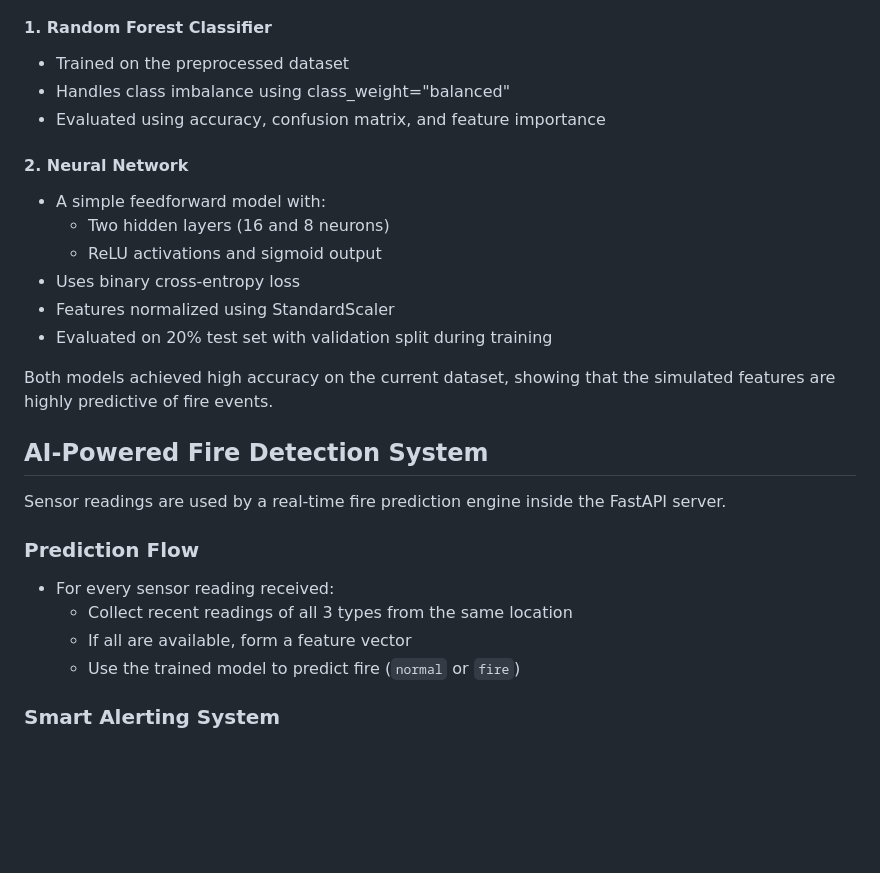
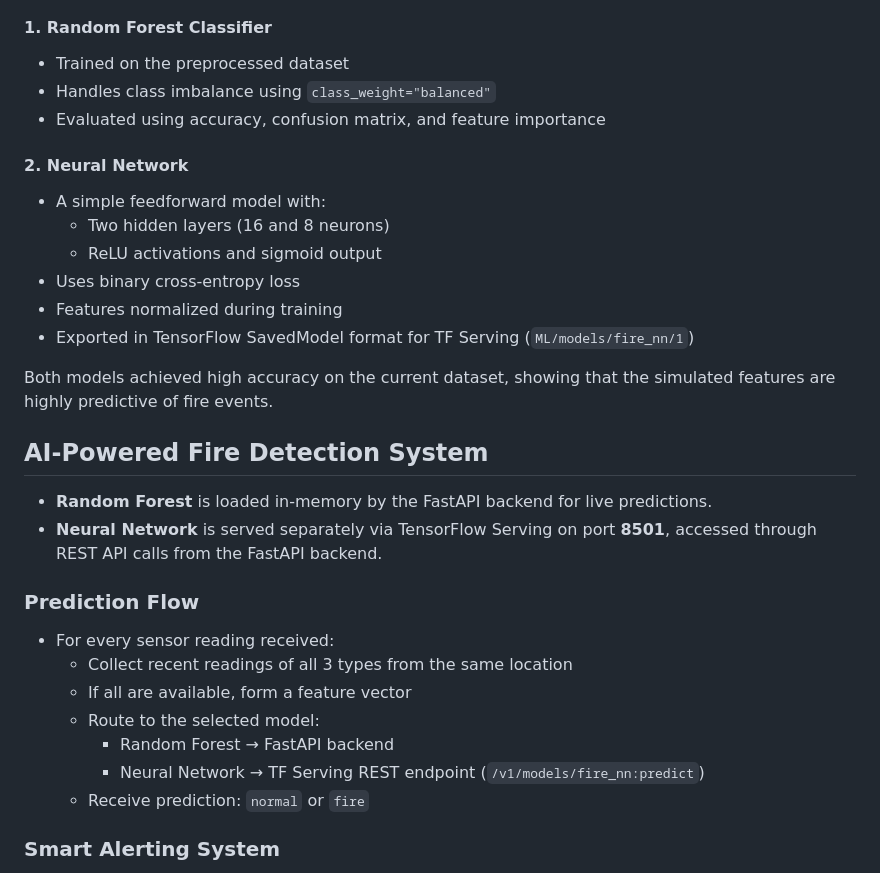
Before and after one commit to apnevma/real_time_fire_detection_system, a Markdown page: README.md, the part around the change. Drawn GitHub-style; blank space fills up the shorter version.

```diff
--- a/README.md
+++ b/README.md
@@ -66,7 +66,7 @@ Later, this labeled data was extracted and transformed into training samples:
 
 #### 1. Random Forest Classifier
 - Trained on the preprocessed dataset
-- Handles class imbalance using class_weight="balanced"
+- Handles class imbalance using `class_weight="balanced"`
 - Evaluated using accuracy, confusion matrix, and feature importance
 
 #### 2. Neural Network
@@ -74,21 +74,25 @@ Later, this labeled data was extracted and transformed into training samples:
   - Two hidden layers (16 and 8 neurons)
   - ReLU activations and sigmoid output
 - Uses binary cross-entropy loss
-- Features normalized using StandardScaler
-- Evaluated on 20% test set with validation split during training
+- Features normalized during training
+- Exported in TensorFlow SavedModel format for TF Serving (`ML/models/fire_nn/1`)
 
 Both models achieved high accuracy on the current dataset, showing that the simulated features are highly predictive of fire events.
 
 ## AI-Powered Fire Detection System
 
-Sensor readings are used by a real-time fire prediction engine inside the FastAPI server.
+  - **Random Forest** is loaded in-memory by the FastAPI backend for live predictions.
+  - **Neural Network** is served separately via TensorFlow Serving on port **8501**, accessed through REST API calls from the FastAPI backend.
 
 ### Prediction Flow
 
 - For every sensor reading received:
   - Collect recent readings of all 3 types from the same location
   - If all are available, form a feature vector
-  - Use the trained model to predict fire (`normal` or `fire`)
+  - Route to the selected model:
+    * Random Forest → FastAPI backend
+    * Neural Network → TF Serving REST endpoint (`/v1/models/fire_nn:predict`)
+  - Receive prediction: `normal` or `fire`
 
 ### Smart Alerting System
 
```
